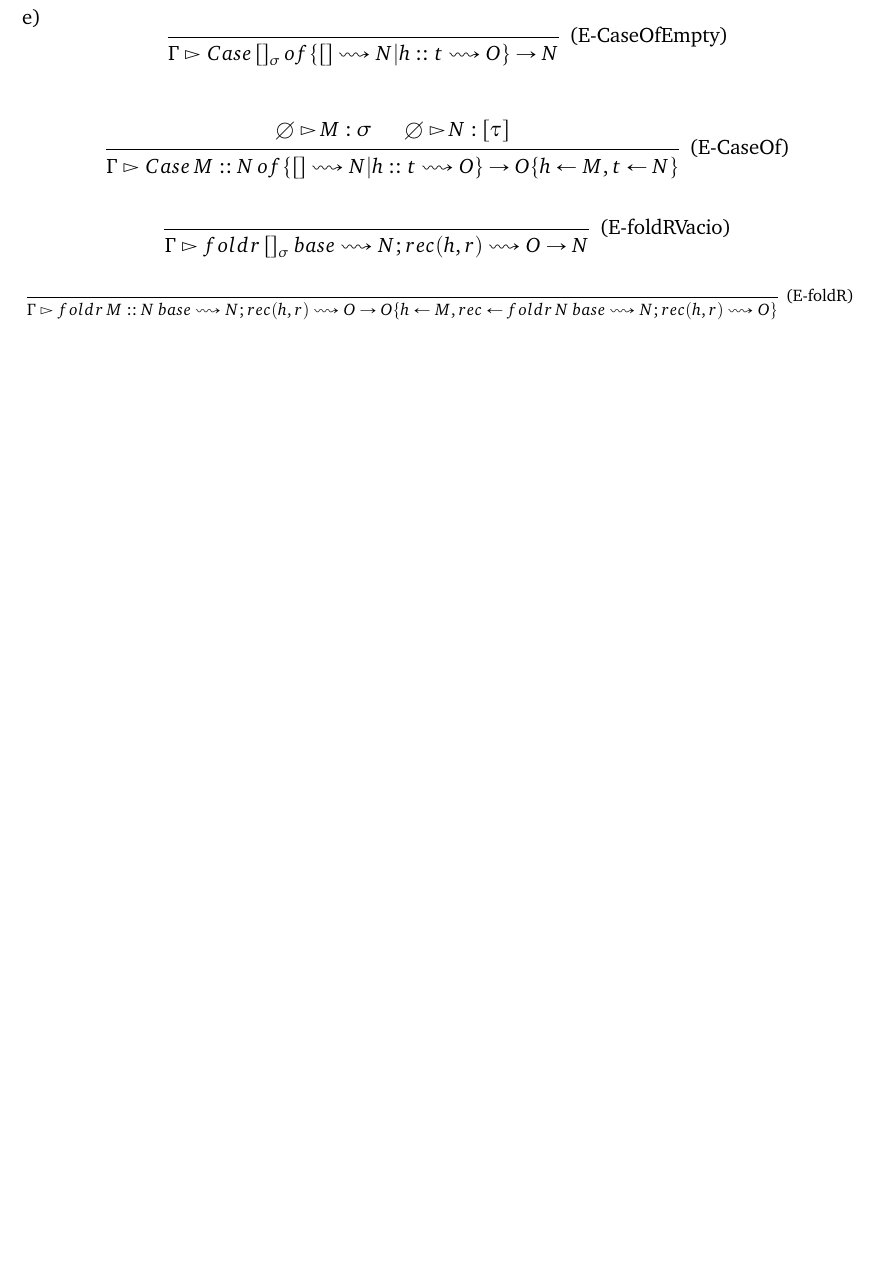
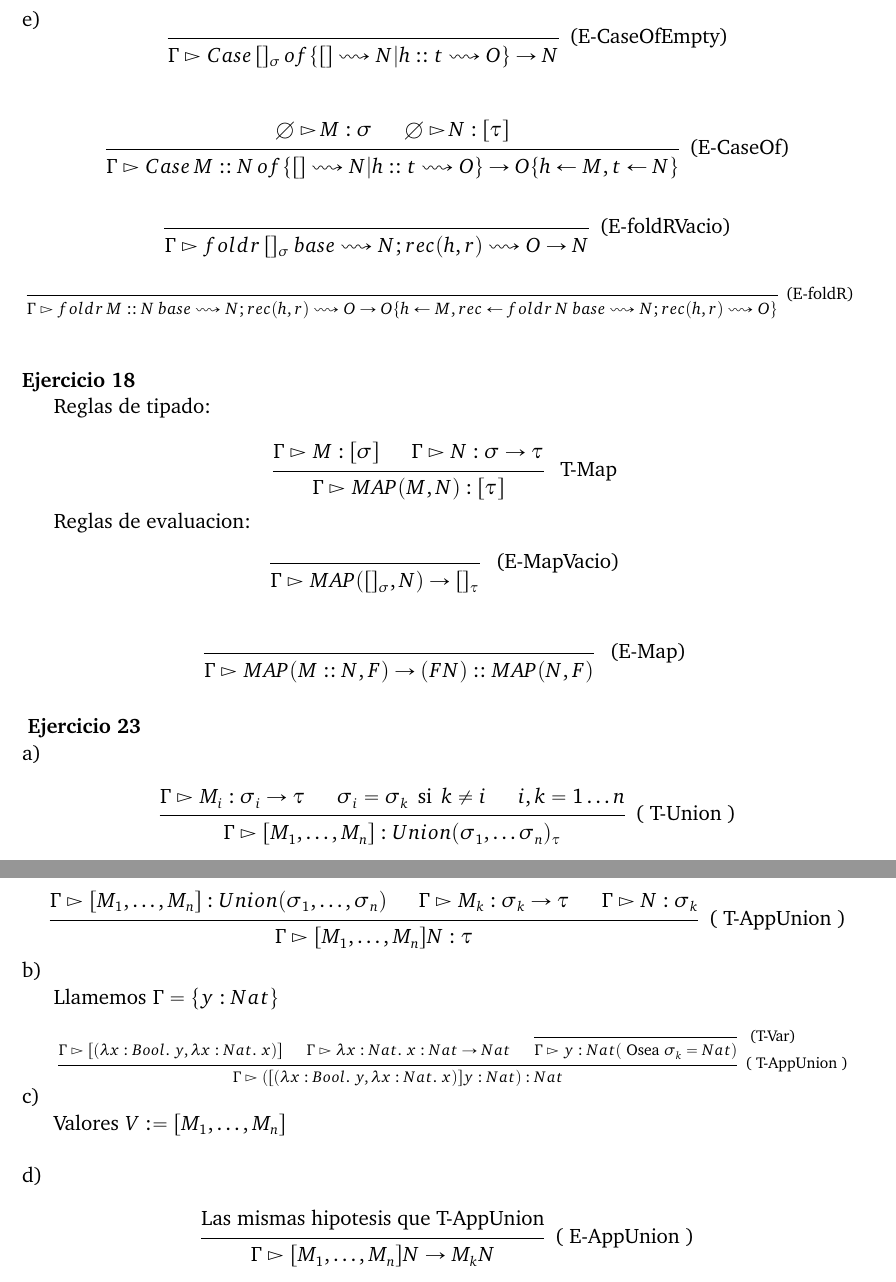
Before and after one commit to araml/distancia, a LaTeX book (Paradigmas de Lenguajes de Programación/soluciones.tex, which reads Paradigmas de Lenguajes de Programación/Practicas/Practica2.tex): part of page 8 of 13 before the commit and two parts of pages 8 and 9 of 15 after it, the two joined at a grey line, cut so that both start at the same text, the shorter picture padded with empty space. Compiled offline with pdfLaTeX.

Commit message:
Ejercicio 18 y ejercicio 23

```diff
--- a/Paradigmas de Lenguajes de Programación/Practicas/Practica2.tex
+++ b/Paradigmas de Lenguajes de Programación/Practicas/Practica2.tex
@@ -232,3 +232,92 @@ $b$.\\
         r) \rightsquigarrow O }}
     \end{prooftree}
 }
+
+\hfill\\
+
+
+\exercise{Ejercicio 18}
+
+Reglas de tipado:
+
+
+\[
+    \begin{prooftree}
+        \hypo{\juicio M : [\sigma]}
+        \hypo{\juicio N : \sigma \rightarrow \tau}
+        \infer2[ T-Map ]{\juicio MAP(M, N) : [\tau]}
+    \end{prooftree}
+\]
+
+
+Reglas de evaluacion:
+
+\[
+    \begin{prooftree}
+        \infer0[ (E-MapVacio) ]{\juicio MAP([]_{\sigma}, N) \rightarrow []_{\tau}}
+    \end{prooftree}
+\]
+\\
+\[
+    \begin{prooftree}
+        \infer0[ (E-Map) ]{\juicio MAP(M :: N, F) \rightarrow (F N) :: MAP(N, F) }
+    \end{prooftree}
+\]
+
+
+\hfill\\
+\exercise{Ejercicio 23}
+
+\inciso{a)}
+
+
+\[
+    \begin{prooftree}
+        \hypo{\juicio M_i : \sigma_i \rightarrow \tau}
+        \hypo{\sigma_i = \sigma_k \, \text{ si }\, k \neq i}
+        \hypo{i,k = 1\dots n}
+        \infer3[( T-Union )]{\juicio [M_1,\dots,M_n] : Union(\sigma_1, \dots
+        \sigma_n)_{\tau}}
+    \end{prooftree}
+\]
+\\
+\[
+    \begin{prooftree}
+        \hypo{\juicio [M_1, \dots, M_n] : Union(\sigma_1, \dots, \sigma_n)}
+        \hypo{\juicio M_k : \sigma_k \rightarrow \tau}
+        \hypo{\juicio N : \sigma_k}
+        \infer3[( T-AppUnion )]{\juicio [M_1,\dots,M_n] N : \tau}
+    \end{prooftree}
+\]
+
+\inciso{b)}
+
+Llamemos $\Gamma = \pset{y : Nat}$
+\\
+
+\scalebox{0.75}{
+    \begin{prooftree}
+        \hypo{\juicio [(\labsApp{x}{Bool}{y}, \labsApp{x}{Nat}{x})] }
+        \hypo{\juicio \labsApp{x}{Nat}{x} : Nat \rightarrow Nat }
+        \infer0[ (T-Var)]{ \juicio y : Nat (\text{ Osea }\sigma_k = Nat) }
+        \infer3[( T-AppUnion )]{ \juicio
+         ([ (\labsApp{x}{Bool}{y}, \labsApp{x}{Nat}{x})] y : Nat) : Nat }
+    \end{prooftree}
+}
+
+
+
+
+\inciso{c)}
+
+Valores $V := [M_1, \dots, M_n]$
+\\
+
+\inciso{d)}
+
+\[
+    \begin{prooftree}
+        \hypo{\text{Las mismas hipotesis que T-AppUnion}}
+        \infer1[( E-AppUnion )]{\juicio [M_1,\dots,M_n] N  \rightarrow  M_k N }
+    \end{prooftree}
+\]
```
